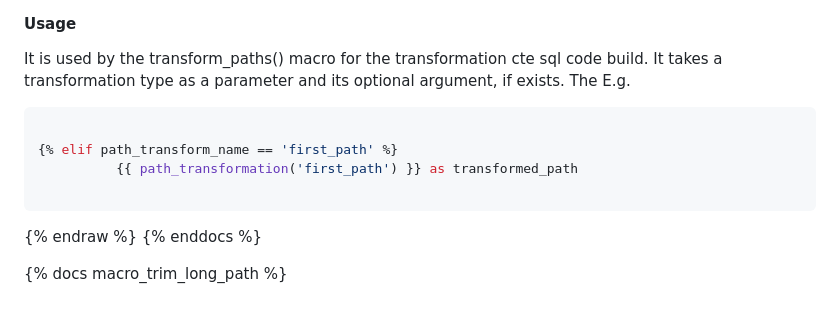
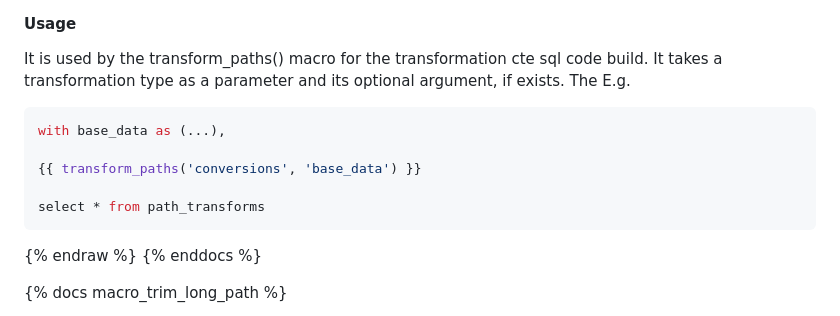
Before and after one commit to snowplow/dbt-snowplow-fractribution, a Markdown page: docs/markdown/snowplow_fractribution_macros_docs.md, the part around the change. Rendered like a GitHub page.

Commit message:
Update docs/markdown/snowplow_fractribution_macros_docs.md
Co-authored-by: Ryan Hill <rlh1994@users.noreply.github.com>

````diff
--- a/docs/markdown/snowplow_fractribution_macros_docs.md
+++ b/docs/markdown/snowplow_fractribution_macros_docs.md
@@ -195,10 +195,11 @@ The sql with the missing cte's that take care of path transformations.
 It is used by the transform_paths() macro for the transformation cte sql code build. It takes a transformation type as a parameter and its optional argument, if exists. The E.g.
 
 ```sql
+with base_data as (...),
 
-{% elif path_transform_name == 'first_path' %}
-          {{ path_transformation('first_path') }} as transformed_path
+{{ transform_paths('conversions', 'base_data') }}
 
+select * from path_transforms
 ```
 
 {% endraw %}
````
